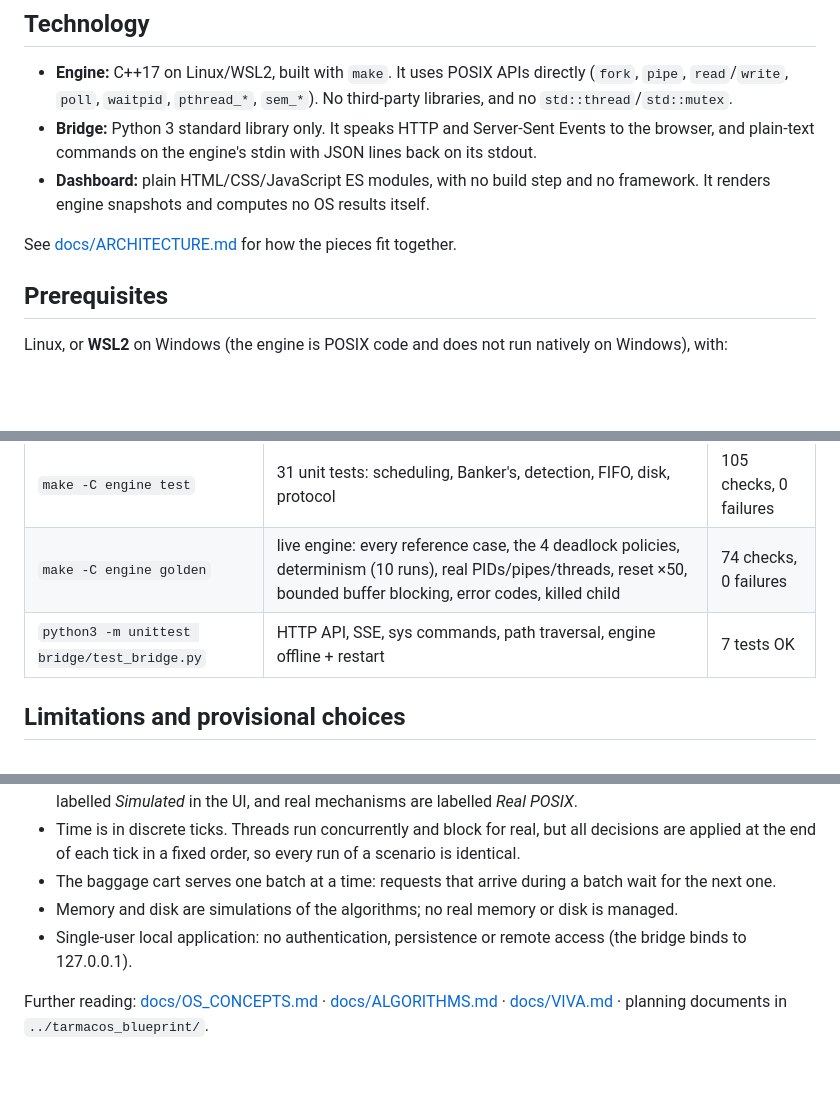
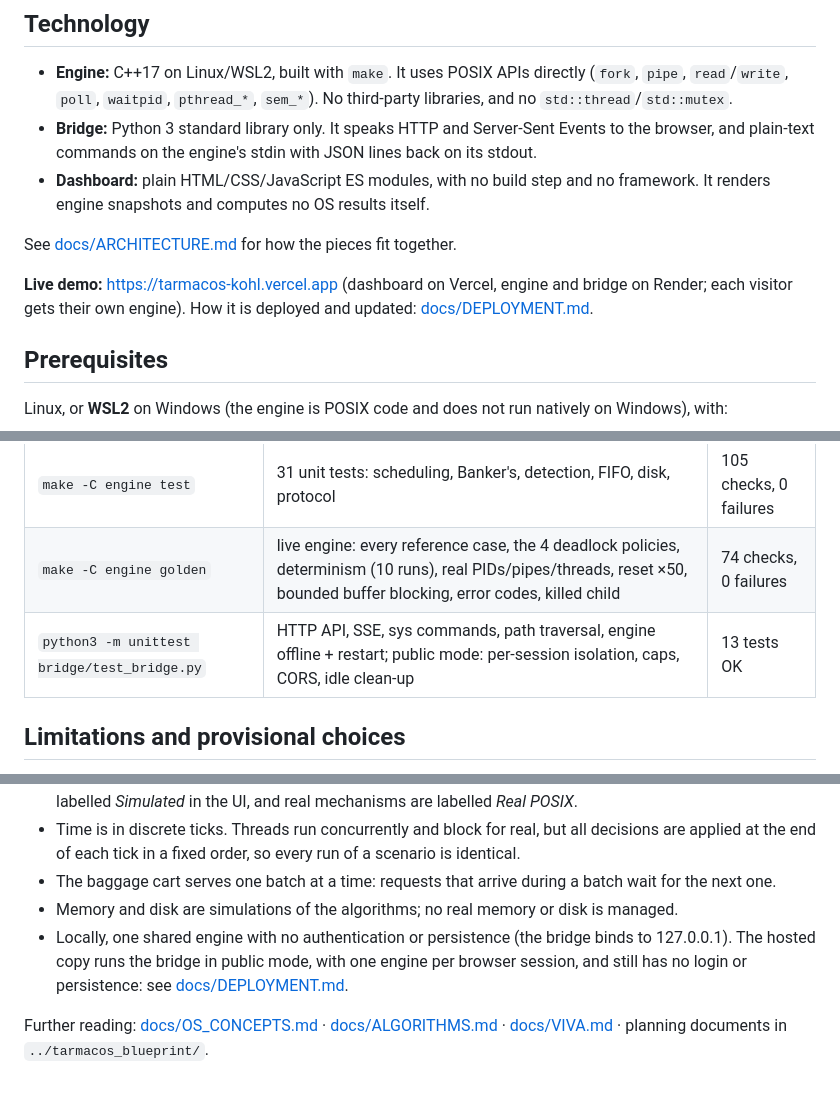
Before and after one commit to ZimZam07/tarmacos, a Markdown page: README.md, 3 parts joined by grey strips. GitHub-like rendering; blank space fills up the shorter version.

Commit message:
docs: deployment guide; README/ARCHITECTURE notes for public mode
Co-Authored-By: Claude Opus 5.5 <noreply@anthropic.com>

```diff
--- a/README.md
+++ b/README.md
@@ -24,6 +24,8 @@ cart's route over pipes**. Every value on the dashboard comes from a C++ engine
 - **Dashboard:** plain HTML/CSS/JavaScript ES modules, with no build step and no framework. It renders engine snapshots and computes no OS results itself.
 
 See [docs/ARCHITECTURE.md](docs/ARCHITECTURE.md) for how the pieces fit together.
+
+**Live demo:** https://tarmacos-kohl.vercel.app (dashboard on Vercel, engine and bridge on Render; each visitor gets their own engine). How it is deployed and updated: [docs/DEPLOYMENT.md](docs/DEPLOYMENT.md).
 
 ## Prerequisites
 
@@ -74,7 +76,7 @@ Then open **http://127.0.0.1:8080** in a browser. On Windows, use `127.0.0.1` ra
 |---|---|---|
 | `make -C engine test` | 31 unit tests: scheduling, Banker's, detection, FIFO, disk, protocol | 105 checks, 0 failures |
 | `make -C engine golden` | live engine: every reference case, the 4 deadlock policies, determinism (10 runs), real PIDs/pipes/threads, reset ×50, bounded buffer blocking, error codes, killed child | 74 checks, 0 failures |
-| `python3 -m unittest bridge/test_bridge.py` | HTTP API, SSE, sys commands, path traversal, engine offline + restart | 7 tests OK |
+| `python3 -m unittest bridge/test_bridge.py` | HTTP API, SSE, sys commands, path traversal, engine offline + restart; public mode: per-session isolation, caps, CORS, idle clean-up | 13 tests OK |
 
 ## Limitations and provisional choices
 
@@ -88,6 +90,6 @@ Then open **http://127.0.0.1:8080** in a browser. On Windows, use `127.0.0.1` ra
 - Time is in discrete ticks. Threads run concurrently and block for real, but all decisions are applied at the end of each tick in a fixed order, so every run of a scenario is identical.
 - The baggage cart serves one batch at a time: requests that arrive during a batch wait for the next one.
 - Memory and disk are simulations of the algorithms; no real memory or disk is managed.
-- Single-user local application: no authentication, persistence or remote access (the bridge binds to 127.0.0.1).
+- Locally, one shared engine with no authentication or persistence (the bridge binds to 127.0.0.1). The hosted copy runs the bridge in public mode, with one engine per browser session, and still has no login or persistence: see [docs/DEPLOYMENT.md](docs/DEPLOYMENT.md).
 
 Further reading: [docs/OS_CONCEPTS.md](docs/OS_CONCEPTS.md) · [docs/ALGORITHMS.md](docs/ALGORITHMS.md) · [docs/VIVA.md](docs/VIVA.md) · planning documents in `../tarmacos_blueprint/`.
```
Also changed, not shown: docs/ARCHITECTURE.md (+3 -1 lines), docs/DEPLOYMENT.md (added, +110 -0 lines).
